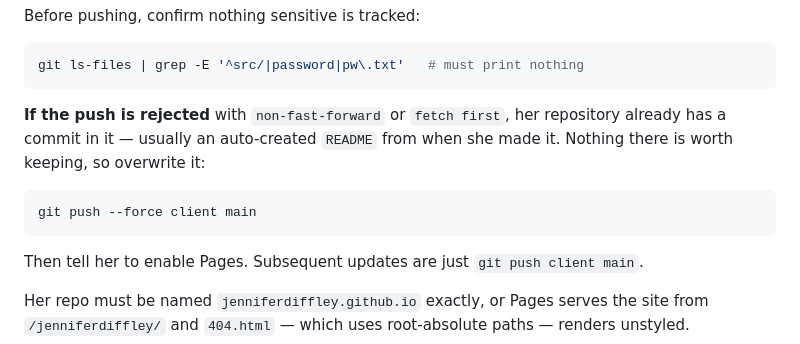
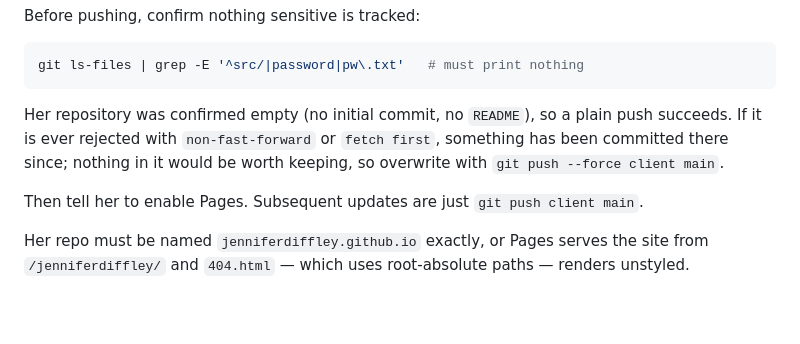
Before and after one commit to jenniferdiffley/jenniferdiffley.github.io, a Markdown page: README.md, the part around the change. Rendered like a GitHub page; blank space fills up the shorter version.

````diff
--- a/README.md
+++ b/README.md
@@ -233,13 +233,10 @@ Before pushing, confirm nothing sensitive is tracked:
 git ls-files | grep -E '^src/|password|pw\.txt'   # must print nothing
 ```
 
-**If the push is rejected** with `non-fast-forward` or `fetch first`, her repository already
-has a commit in it — usually an auto-created `README` from when she made it. Nothing there
-is worth keeping, so overwrite it:
-
-```bash
-git push --force client main
-```
+Her repository was confirmed empty (no initial commit, no `README`), so a plain push
+succeeds. If it is ever rejected with `non-fast-forward` or `fetch first`, something has
+been committed there since; nothing in it would be worth keeping, so overwrite with
+`git push --force client main`.
 
 Then tell her to enable Pages. Subsequent updates are just `git push client main`.
 
````
Also changed, not shown: GITHUB-SETUP.md (+9 -0 lines).
